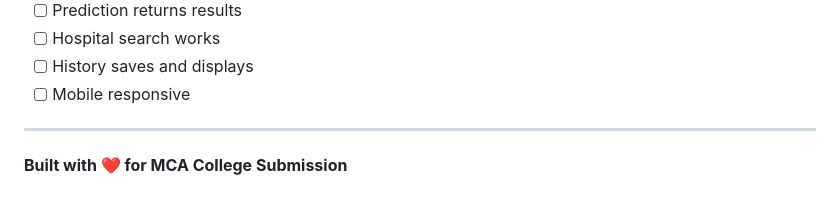
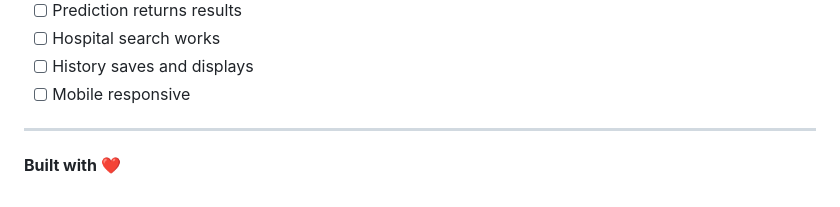
Before and after one commit to suhaniSri-io/Medidetect, a Markdown page: README.md, the part around one of its changes. GitHub-like rendering.

Commit message:
Fix spelling and update project description
Corrected the spelling of 'Krishna' and removed college submission note.

```diff
--- a/README.md
+++ b/README.md
@@ -138,4 +138,4 @@ For **Common Cold**:
 
 ---
 
-**Built with ❤️ for MCA College Submission**
+**Built with ❤️**
```
Also changed, not shown: other parts of README.md (+1 -1 lines).
